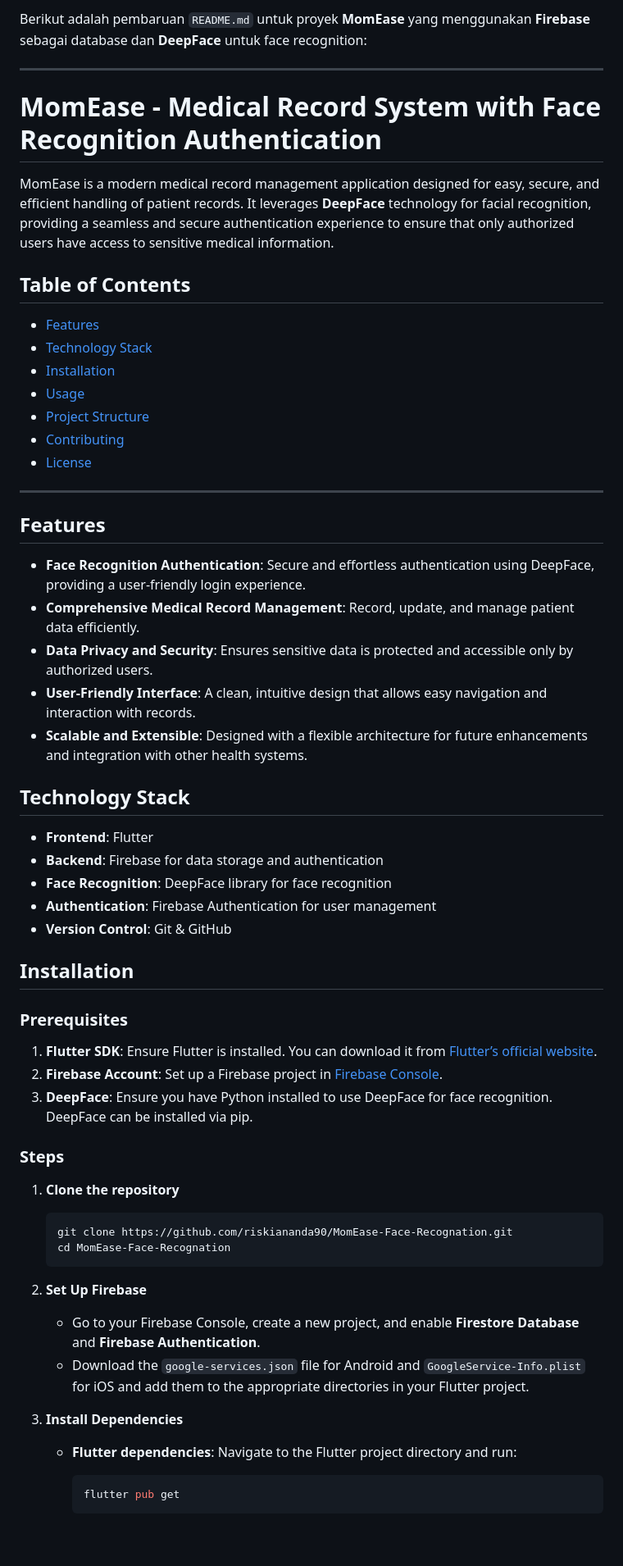
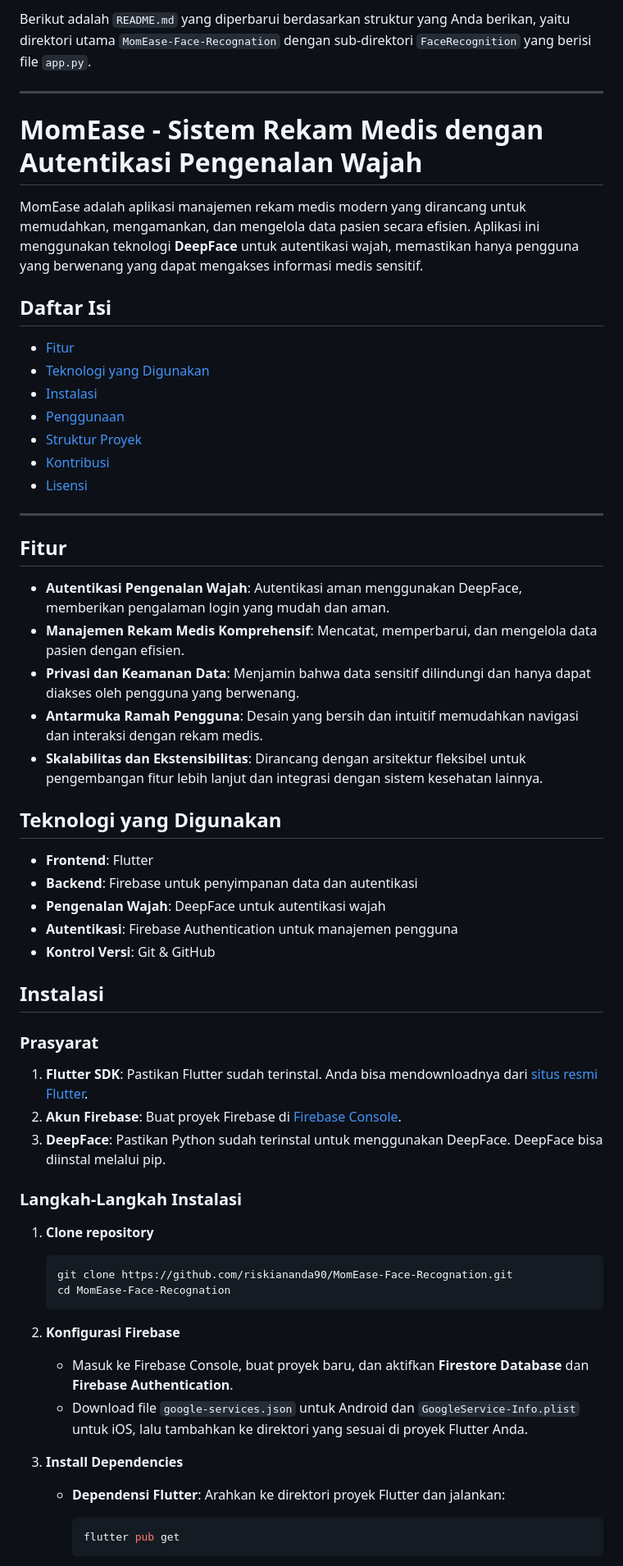
Before and after one commit to teukualdieaulia/MomEase-Face-Recognation, a Markdown page: README.md, the part around one of its changes. Shown at 82% size. Rendered like a GitHub page; blank space fills up the shorter version.

````diff
--- a/README.md
+++ b/README.md
@@ -1,64 +1,64 @@
-Berikut adalah pembaruan `README.md` untuk proyek **MomEase** yang menggunakan **Firebase** sebagai database dan **DeepFace** untuk face recognition:
+Berikut adalah `README.md` yang diperbarui berdasarkan struktur yang Anda berikan, yaitu direktori utama `MomEase-Face-Recognation` dengan sub-direktori `FaceRecognition` yang berisi file `app.py`.
 
 ---
 
-# MomEase - Medical Record System with Face Recognition Authentication
+# MomEase - Sistem Rekam Medis dengan Autentikasi Pengenalan Wajah
 
-MomEase is a modern medical record management application designed for easy, secure, and efficient handling of patient records. It leverages **DeepFace** technology for facial recognition, providing a seamless and secure authentication experience to ensure that only authorized users have access to sensitive medical information.
+MomEase adalah aplikasi manajemen rekam medis modern yang dirancang untuk memudahkan, mengamankan, dan mengelola data pasien secara efisien. Aplikasi ini menggunakan teknologi **DeepFace** untuk autentikasi wajah, memastikan hanya pengguna yang berwenang yang dapat mengakses informasi medis sensitif.
 
-## Table of Contents
+## Daftar Isi
 
-- [Features](#features)
-- [Technology Stack](#technology-stack)
-- [Installation](#installation)
-- [Usage](#usage)
-- [Project Structure](#project-structure)
-- [Contributing](#contributing)
-- [License](#license)
+- [Fitur](#fitur)
+- [Teknologi yang Digunakan](#teknologi-yang-digunakan)
+- [Instalasi](#instalasi)
+- [Penggunaan](#penggunaan)
+- [Struktur Proyek](#struktur-proyek)
+- [Kontribusi](#kontribusi)
+- [Lisensi](#lisensi)
 
 ---
 
-## Features
+## Fitur
 
-- **Face Recognition Authentication**: Secure and effortless authentication using DeepFace, providing a user-friendly login experience.
-- **Comprehensive Medical Record Management**: Record, update, and manage patient data efficiently.
-- **Data Privacy and Security**: Ensures sensitive data is protected and accessible only by authorized users.
-- **User-Friendly Interface**: A clean, intuitive design that allows easy navigation and interaction with records.
-- **Scalable and Extensible**: Designed with a flexible architecture for future enhancements and integration with other health systems.
+- **Autentikasi Pengenalan Wajah**: Autentikasi aman menggunakan DeepFace, memberikan pengalaman login yang mudah dan aman.
+- **Manajemen Rekam Medis Komprehensif**: Mencatat, memperbarui, dan mengelola data pasien dengan efisien.
+- **Privasi dan Keamanan Data**: Menjamin bahwa data sensitif dilindungi dan hanya dapat diakses oleh pengguna yang berwenang.
+- **Antarmuka Ramah Pengguna**: Desain yang bersih dan intuitif memudahkan navigasi dan interaksi dengan rekam medis.
+- **Skalabilitas dan Ekstensibilitas**: Dirancang dengan arsitektur fleksibel untuk pengembangan fitur lebih lanjut dan integrasi dengan sistem kesehatan lainnya.
 
-## Technology Stack
+## Teknologi yang Digunakan
 
 - **Frontend**: Flutter
-- **Backend**: Firebase for data storage and authentication
-- **Face Recognition**: DeepFace library for face recognition
-- **Authentication**: Firebase Authentication for user management
-- **Version Control**: Git & GitHub
+- **Backend**: Firebase untuk penyimpanan data dan autentikasi
+- **Pengenalan Wajah**: DeepFace untuk autentikasi wajah
+- **Autentikasi**: Firebase Authentication untuk manajemen pengguna
+- **Kontrol Versi**: Git & GitHub
 
-## Installation
+## Instalasi
 
-### Prerequisites
+### Prasyarat
 
-1. **Flutter SDK**: Ensure Flutter is installed. You can download it from [Flutter’s official website](https://flutter.dev/docs/get-started/install).
-2. **Firebase Account**: Set up a Firebase project in [Firebase Console](https://console.firebase.google.com/).
-3. **DeepFace**: Ensure you have Python installed to use DeepFace for face recognition. DeepFace can be installed via pip.
+1. **Flutter SDK**: Pastikan Flutter sudah terinstal. Anda bisa mendownloadnya dari [situs resmi Flutter](https://flutter.dev/docs/get-started/install).
+2. **Akun Firebase**: Buat proyek Firebase di [Firebase Console](https://console.firebase.google.com/).
+3. **DeepFace**: Pastikan Python sudah terinstal untuk menggunakan DeepFace. DeepFace bisa diinstal melalui pip.
 
-### Steps
+### Langkah-Langkah Instalasi
 
-1. **Clone the repository**
+1. **Clone repository**
 
    ```bash
    git clone https://github.com/riskiananda90/MomEase-Face-Recognation.git
    cd MomEase-Face-Recognation
    ```
 
-2. **Set Up Firebase**
+2. **Konfigurasi Firebase**
 
-   - Go to your Firebase Console, create a new project, and enable **Firestore Database** and **Firebase Authentication**.
-   - Download the `google-services.json` file for Android and `GoogleService-Info.plist` for iOS and add them to the appropriate directories in your Flutter project.
+   - Masuk ke Firebase Console, buat proyek baru, dan aktifkan **Firestore Database** dan **Firebase Authentication**.
+   - Download file `google-services.json` untuk Android dan `GoogleService-Info.plist` untuk iOS, lalu tambahkan ke direktori yang sesuai di proyek Flutter Anda.
 
 3. **Install Dependencies**
 
-   - **Flutter dependencies**: Navigate to the Flutter project directory and run:
+   - **Dependensi Flutter**: Arahkan ke direktori proyek Flutter dan jalankan:
      ```bash
      flutter pub get
      ```
````
Also changed, not shown: other parts of README.md (+47 -36 lines).
